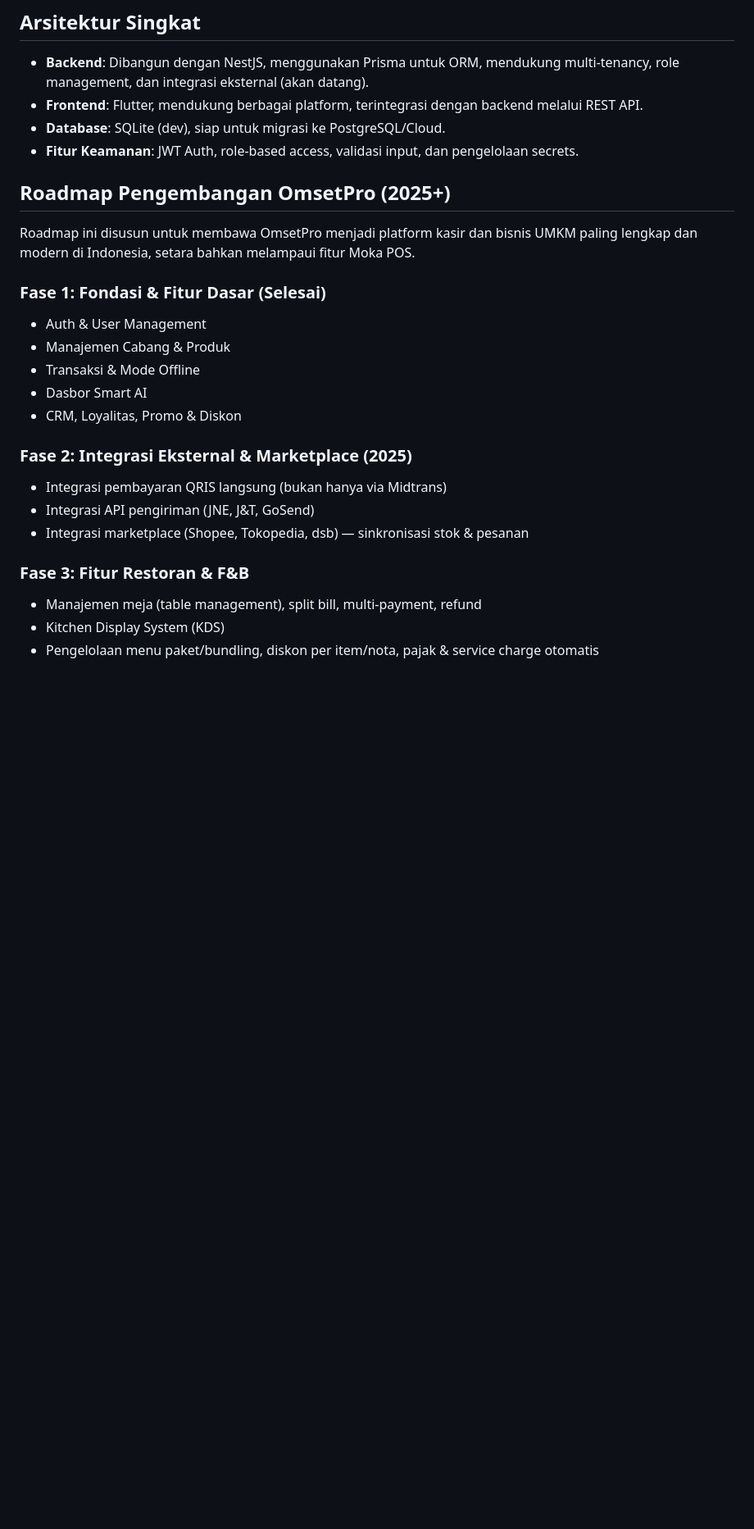
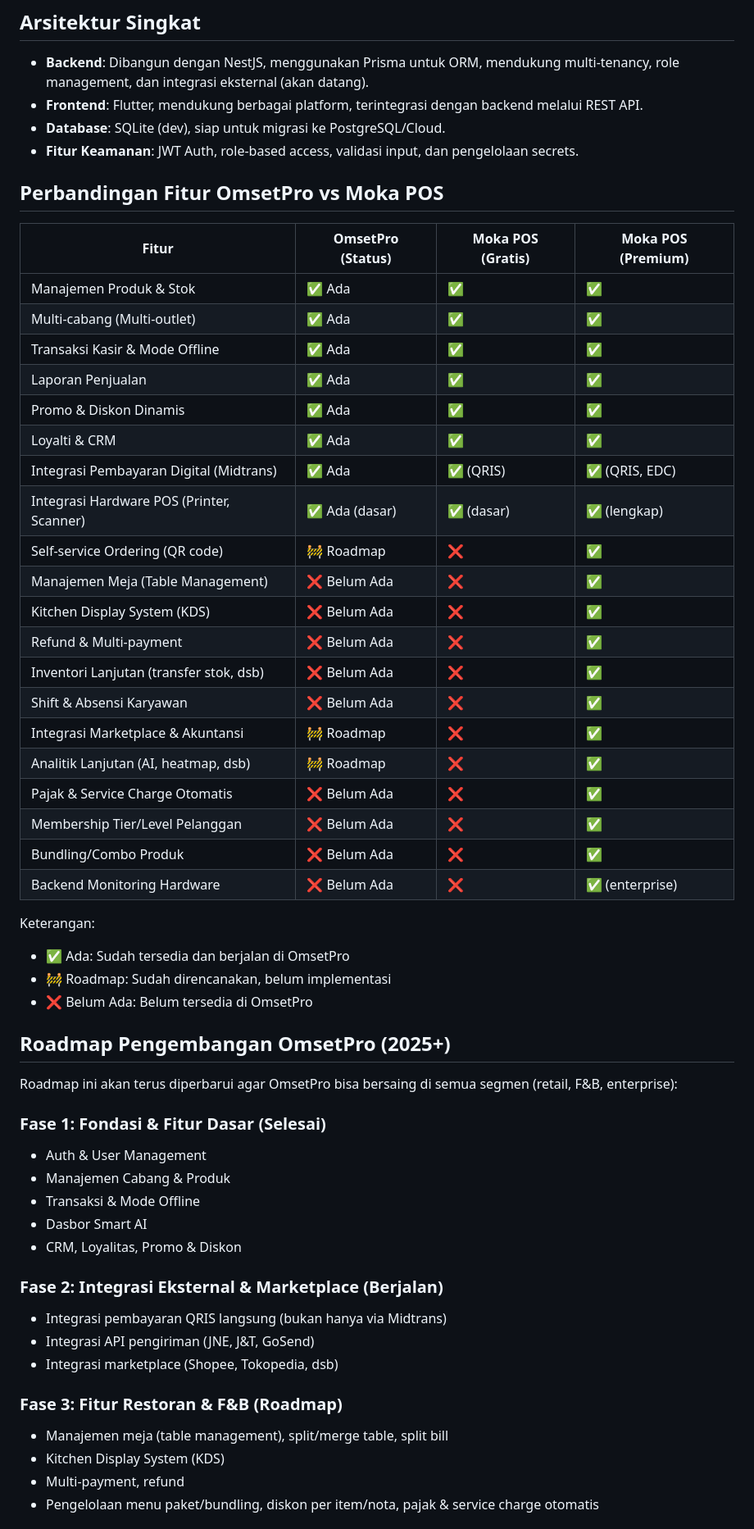
Before and after one commit to deseti/omsetpro-flutter, a Markdown page: README.md, the part around the change printed below. Shown: that part at 82% size. Rendered like a GitHub page; blank space fills up the shorter version.

Commit message:
feat: Update feature comparison table and roadmap for OmsetPro, adding new features and statuses

```diff
--- a/README.md
+++ b/README.md
@@ -21,8 +21,39 @@ OmsetPro adalah platform digital yang dirancang untuk membantu pelaku UMKM di In
 - **Fitur Keamanan**: JWT Auth, role-based access, validasi input, dan pengelolaan secrets.
 
 
+
+## Perbandingan Fitur OmsetPro vs Moka POS
+
+| Fitur                                    | OmsetPro (Status) | Moka POS (Gratis) | Moka POS (Premium) |
+|------------------------------------------|-------------------|-------------------|--------------------|
+| Manajemen Produk & Stok                  | ✅ Ada            | ✅                | ✅                 |
+| Multi-cabang (Multi-outlet)              | ✅ Ada            | ✅                | ✅                 |
+| Transaksi Kasir & Mode Offline           | ✅ Ada            | ✅                | ✅                 |
+| Laporan Penjualan                        | ✅ Ada            | ✅                | ✅                 |
+| Promo & Diskon Dinamis                   | ✅ Ada            | ✅                | ✅                 |
+| Loyalti & CRM                            | ✅ Ada            | ✅                | ✅                 |
+| Integrasi Pembayaran Digital (Midtrans)  | ✅ Ada            | ✅ (QRIS)         | ✅ (QRIS, EDC)     |
+| Integrasi Hardware POS (Printer, Scanner)| ✅ Ada (dasar)    | ✅ (dasar)        | ✅ (lengkap)       |
+| Self-service Ordering (QR code)          | 🚧 Roadmap        | ❌                | ✅                 |
+| Manajemen Meja (Table Management)        | ❌ Belum Ada      | ❌                | ✅                 |
+| Kitchen Display System (KDS)             | ❌ Belum Ada      | ❌                | ✅                 |
+| Refund & Multi-payment                   | ❌ Belum Ada      | ❌                | ✅                 |
+| Inventori Lanjutan (transfer stok, dsb)  | ❌ Belum Ada      | ❌                | ✅                 |
+| Shift & Absensi Karyawan                 | ❌ Belum Ada      | ❌                | ✅                 |
+| Integrasi Marketplace & Akuntansi        | 🚧 Roadmap        | ❌                | ✅                 |
+| Analitik Lanjutan (AI, heatmap, dsb)     | 🚧 Roadmap        | ❌                | ✅                 |
+| Pajak & Service Charge Otomatis          | ❌ Belum Ada      | ❌                | ✅                 |
+| Membership Tier/Level Pelanggan          | ❌ Belum Ada      | ❌                | ✅                 |
+| Bundling/Combo Produk                    | ❌ Belum Ada      | ❌                | ✅                 |
+| Backend Monitoring Hardware              | ❌ Belum Ada      | ❌                | ✅ (enterprise)    |
+
+Keterangan:
+- ✅ Ada: Sudah tersedia dan berjalan di OmsetPro
+- 🚧 Roadmap: Sudah direncanakan, belum implementasi
+- ❌ Belum Ada: Belum tersedia di OmsetPro
+
 ## Roadmap Pengembangan OmsetPro (2025+)
-Roadmap ini disusun untuk membawa OmsetPro menjadi platform kasir dan bisnis UMKM paling lengkap dan modern di Indonesia, setara bahkan melampaui fitur Moka POS.
+Roadmap ini akan terus diperbarui agar OmsetPro bisa bersaing di semua segmen (retail, F&B, enterprise):
 
 ### Fase 1: Fondasi & Fitur Dasar (Selesai)
 - Auth & User Management
@@ -31,13 +62,14 @@ Roadmap ini disusun untuk membawa OmsetPro menjadi platform kasir dan bisnis UMK
 - Dasbor Smart AI
 - CRM, Loyalitas, Promo & Diskon
 
-### Fase 2: Integrasi Eksternal & Marketplace (2025)
+### Fase 2: Integrasi Eksternal & Marketplace (Berjalan)
 - Integrasi pembayaran QRIS langsung (bukan hanya via Midtrans)
 - Integrasi API pengiriman (JNE, J&T, GoSend)
-- Integrasi marketplace (Shopee, Tokopedia, dsb) — sinkronisasi stok & pesanan
+- Integrasi marketplace (Shopee, Tokopedia, dsb)
 
-### Fase 3: Fitur Restoran & F&B
-- Manajemen meja (table management), split bill, multi-payment, refund
+### Fase 3: Fitur Restoran & F&B (Roadmap)
+- Manajemen meja (table management), split/merge table, split bill
 - Kitchen Display System (KDS)
+- Multi-payment, refund
 - Pengelolaan menu paket/bundling, diskon per item/nota, pajak & service charge otomatis
 
```
Also changed, not shown: other parts of README.md (+5 -4 lines).
